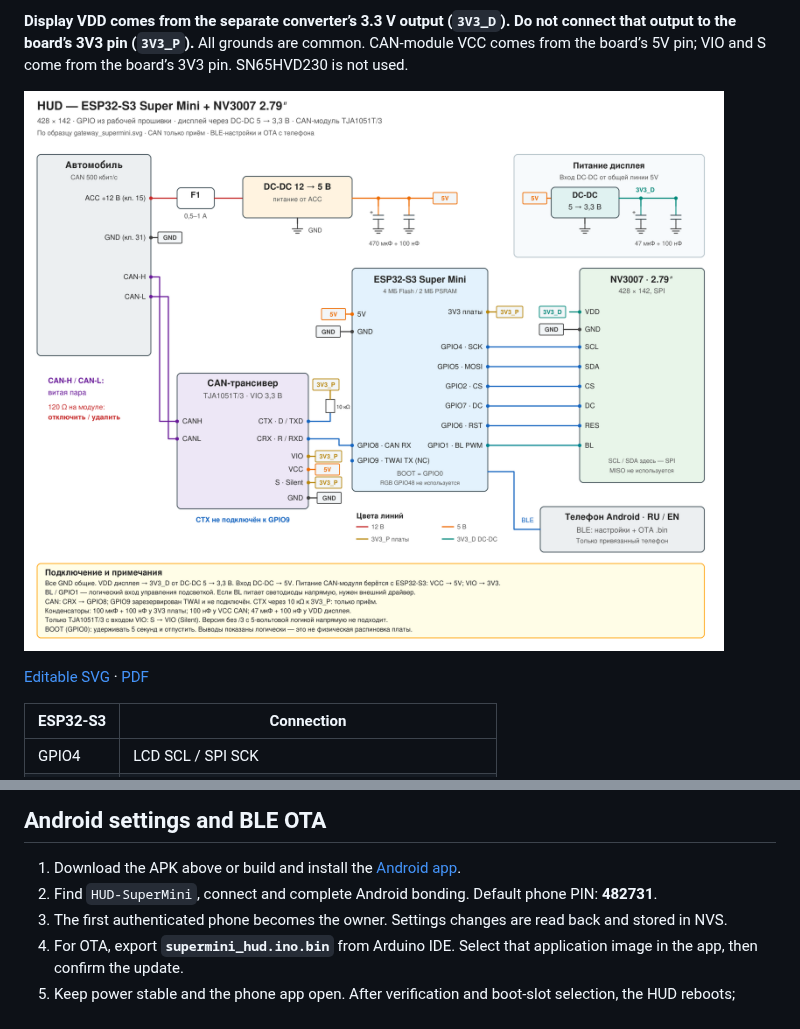
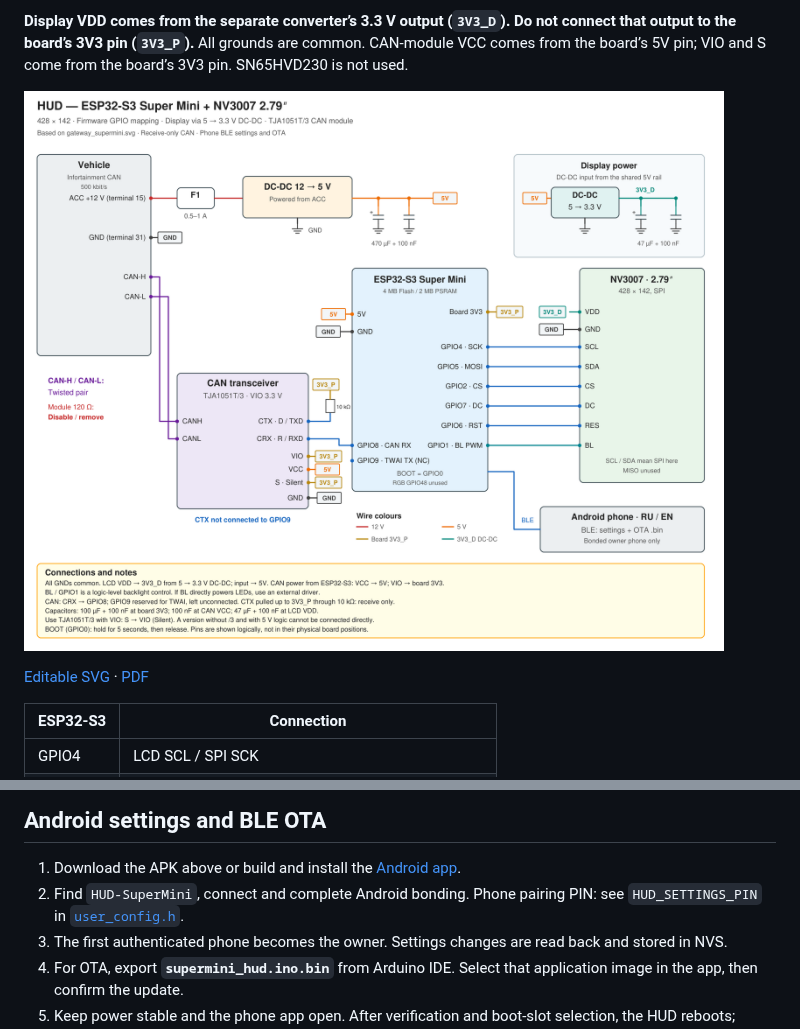
Before and after one commit to WARMW00D/HUD-Audi-A4-B9-MLB-Evo-ESP32-S3-SuperMini-LCD-2.79-NV3007-BLE, a Markdown page: README.md, 2 parts joined by grey strips. Rendered like a GitHub page; pictures changed too: schematics/HUD_supermini_NV3007_rev3_en.png (added).

```diff
--- a/README.md
+++ b/README.md
@@ -67,5 +67,5 @@ LVGL renders a compact 518 × 172 canvas, uniformly scales it to 428 × 142, and
 
 **Display VDD comes from the separate converter’s 3.3 V output (`3V3_D`). Do not connect that output to the board’s 3V3 pin (`3V3_P`).** All grounds are common. CAN-module VCC comes from the board’s 5V pin; VIO and S come from the board’s 3V3 pin. SN65HVD230 is not used.
 
-![HUD wiring, revision 2](schematics/HUD_supermini_NV3007_rev2_DCDC.png)
+![HUD wiring, revision 3](schematics/HUD_supermini_NV3007_rev3_en.png)
 
@@ -114,7 +114,7 @@ For gateway authentication, copy `secrets.example.h` to `secrets.h` and set its
 ## Android settings and BLE OTA
 
 1. Download the APK above or build and install the [Android app](https://github.com/WARMW00D/HUD-Audi-A4-B9-MLB-Evo-Android-App).
-2. Find `HUD-SuperMini`, connect and complete Android bonding. Default phone PIN: **482731**.
+2. Find `HUD-SuperMini`, connect and complete Android bonding. Phone pairing PIN: see `HUD_SETTINGS_PIN` in [`user_config.h`](supermini_hud/user_config.h).
 3. The first authenticated phone becomes the owner. Settings changes are read back and stored in NVS.
 4. For OTA, export **`supermini_hud.ino.bin`** from Arduino IDE. Select that application image in the app, then confirm the update.
 5. Keep power stable and the phone app open. After verification and boot-slot selection, the HUD reboots; reconnect and check operation.
```
Also changed, not shown: other parts of README.md (+1 -1 lines), README_ru.md (+4 -4 lines), schematics/HUD_supermini_NV3007_rev3_ru.png (added), 4 other files.
